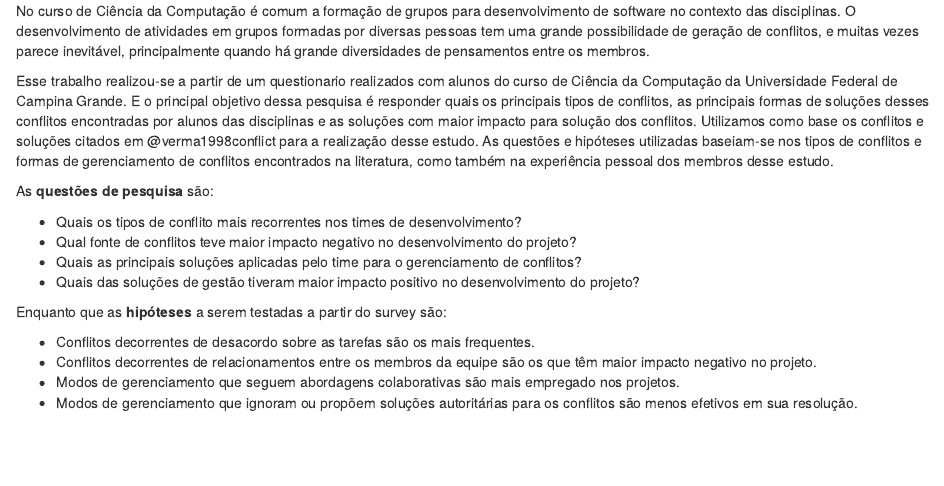
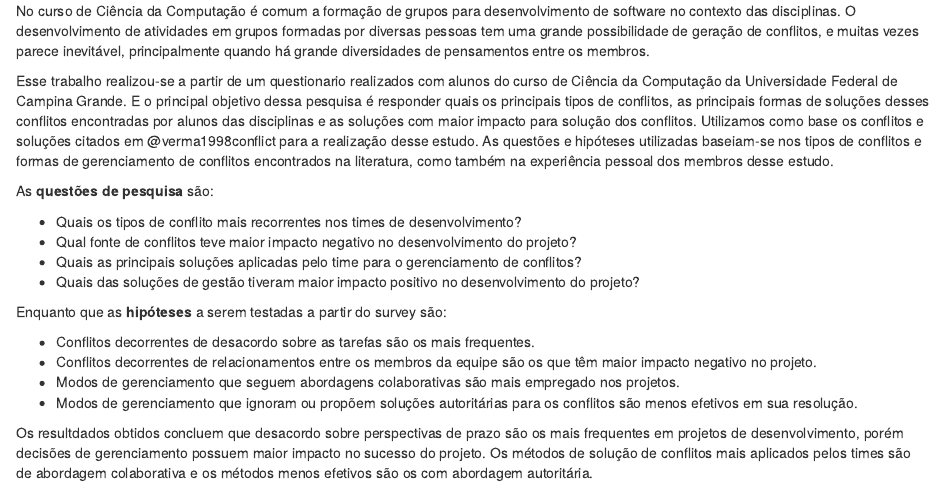
Before and after one commit to issilva5/Metodologia20.2e, an R Markdown document (partes/01-introducao.Rmd): the page in a window 1100 px wide, from 400 px down. Rendered offline with R 4.5, knitr and Pandoc, with nearby package versions.

Commit message:
Aplica revisões na introdução da versão 2.

```diff
--- a/partes/01-introducao.Rmd
+++ b/partes/01-introducao.Rmd
@@ -34,3 +34,5 @@ Enquanto que as **hipóteses** a serem testadas a partir do survey são:
 * Conflitos decorrentes de relacionamentos entre os membros da equipe são os que têm maior impacto negativo no projeto.
 * Modos de gerenciamento que seguem abordagens colaborativas são mais empregado nos projetos.
 * Modos de gerenciamento que ignoram ou propõem soluções autoritárias para os conflitos são menos efetivos em sua resolução.
+
+Os resultdados obtidos concluem que desacordo sobre perspectivas de prazo são os mais frequentes em projetos de desenvolvimento, porém decisões de gerenciamento possuem maior impacto no sucesso do projeto. Os métodos de solução de conflitos mais aplicados pelos times são de abordagem colaborativa e os métodos menos efetivos são os com abordagem autoritária.
```
